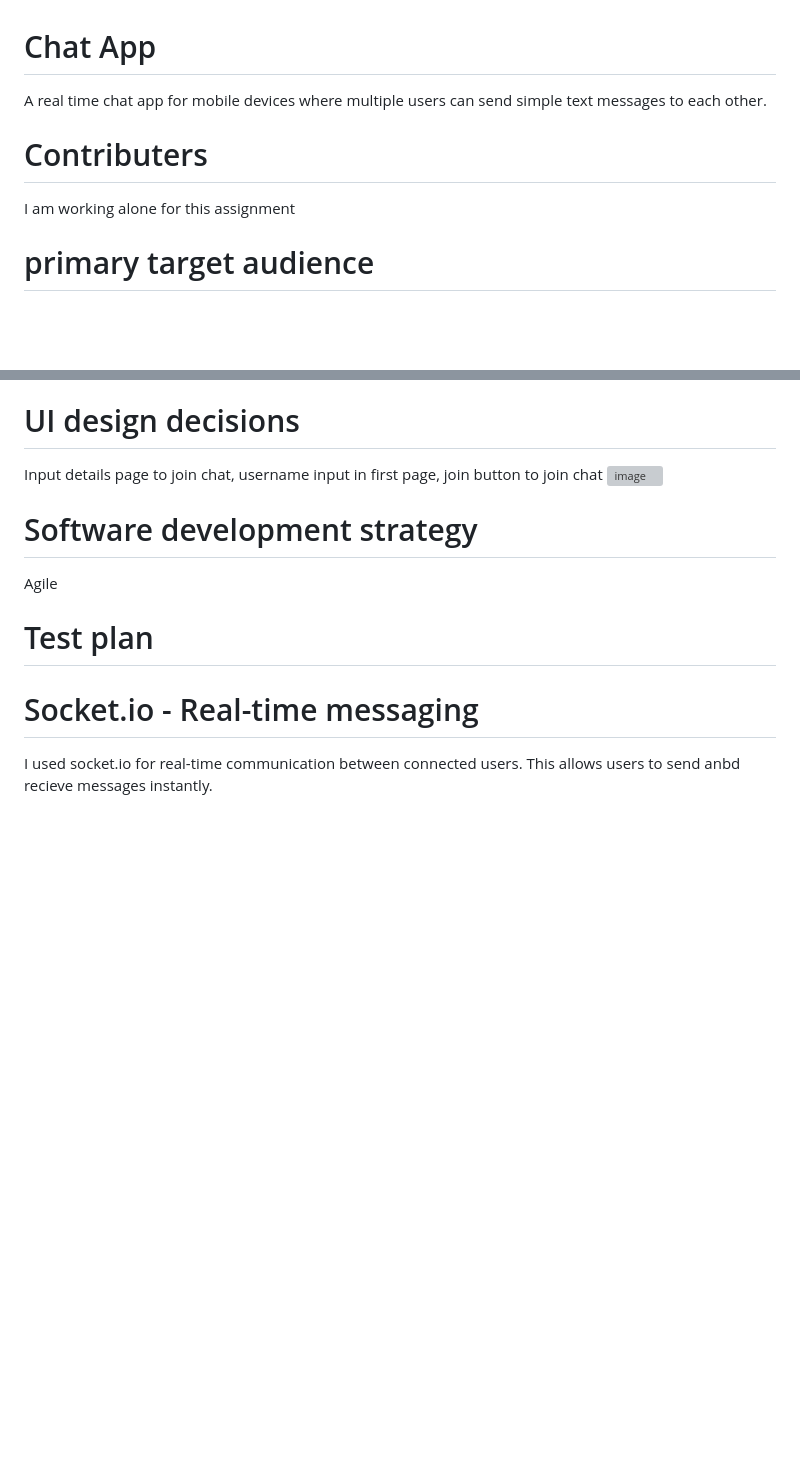
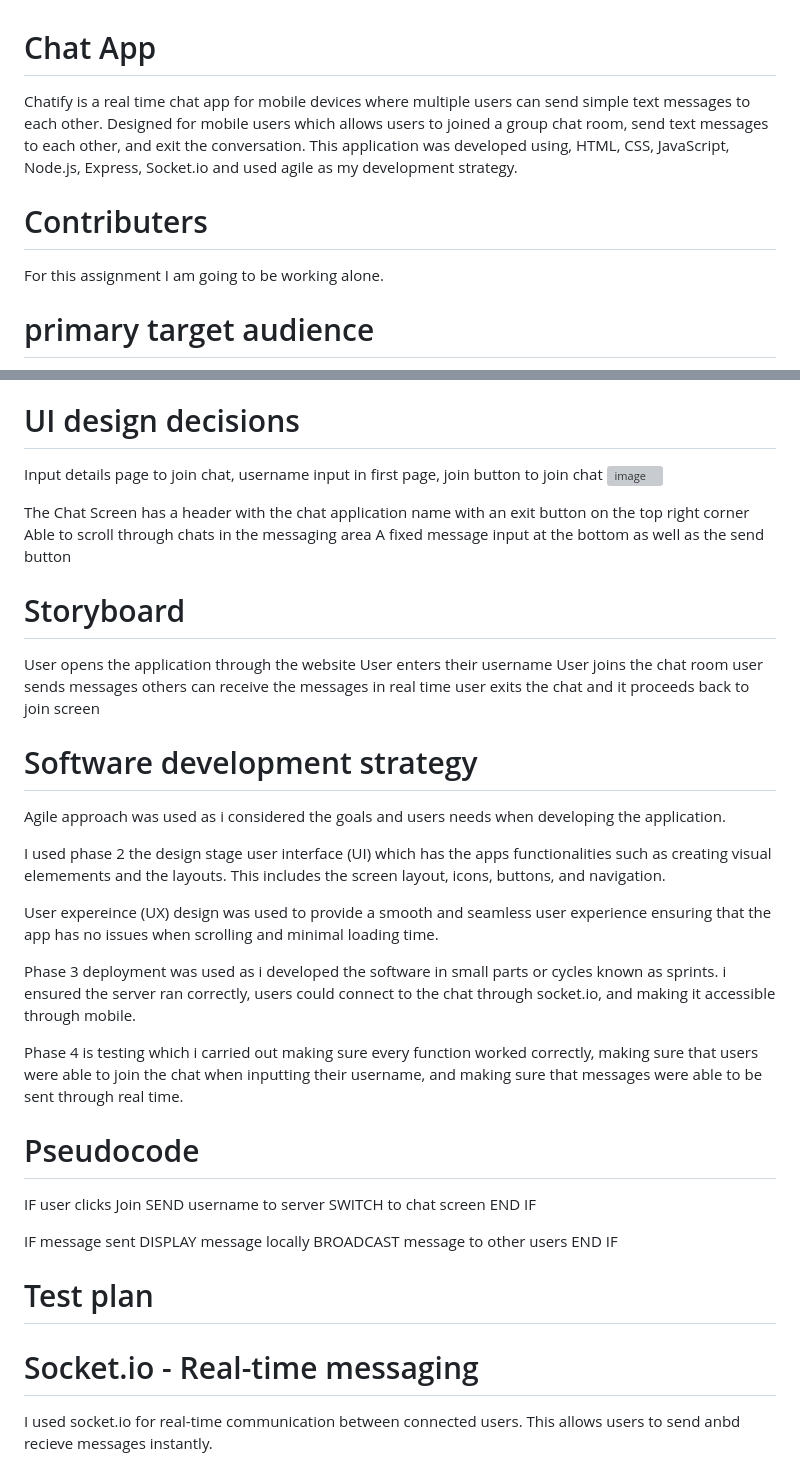
Before and after one commit to tgf101/chatapp, a Markdown page: README.md, 2 parts joined by grey strips. Rendered like a GitHub page; blank space fills up the shorter version; grey boxes are pictures that could not be loaded.

```diff
--- a/README.md
+++ b/README.md
@@ -1,8 +1,8 @@
 # Chat App
-A real time chat app for mobile devices where multiple users can send simple text messages to each other.
+Chatify is a real time chat app for mobile devices where multiple users can send simple text messages to each other. Designed for mobile users which allows users to joined a group chat room, send text messages to each other, and exit the conversation. This application was developed using, HTML, CSS, JavaScript, Node.js, Express, Socket.io and used agile as my development strategy.
 
 # Contributers
-I am working alone for this assignment
+For this assignment I am going to be working alone.
 
 # primary target audience
 
@@ -74,12 +74,48 @@ github commits - low-medium impact
 Input details page to join chat, username input in first page, join button to join chat
 <img width="270" height="200" alt="image" src="https://github.com/user-attachments/assets/b7c2c479-d9bc-4965-b40a-c093f771a288" />
 
+The Chat Screen has a header with the chat application name with an exit button on the top right corner
+Able to scroll through chats in the messaging area
+A fixed message input at the bottom as well as the send button
+
+# Storyboard
+
+User opens the application through the website
+User enters their username
+User joins the chat room
+user sends messages
+others can receive the messages in real time
+user exits the chat and it proceeds back to join screen
+
+# Software development strategy
+
+Agile approach was used as i considered the goals and users needs when developing the application.
+
+I used phase 2 the design stage user interface (UI) which has the apps functionalities such as creating visual elemements and the layouts. This includes the screen layout, icons, buttons, and navigation.
+
+User expereince (UX) design was used to provide a smooth and seamless user experience ensuring that the app has no issues when scrolling and minimal loading time.
+
+Phase 3 deployment was used as i developed the software in small parts or cycles known as sprints. i ensured the server ran correctly, users could connect to the chat through socket.io, and making it accessible through mobile.
+
+Phase 4 is testing which i carried out making sure every function worked correctly, making sure that users were able to join the chat when inputting their username, and making sure that messages were able to be sent through real time.
 
 
 
-# Software development strategy
 
-Agile
+# Pseudocode
+
+
+IF user clicks Join
+  SEND username to server
+  SWITCH to chat screen
+END IF
+
+IF message sent
+  DISPLAY message locally
+  BROADCAST message to other users
+END IF
+
+
 
 # Test plan
 
```
Also changed, not shown: other parts of README.md (+10 -0 lines).
